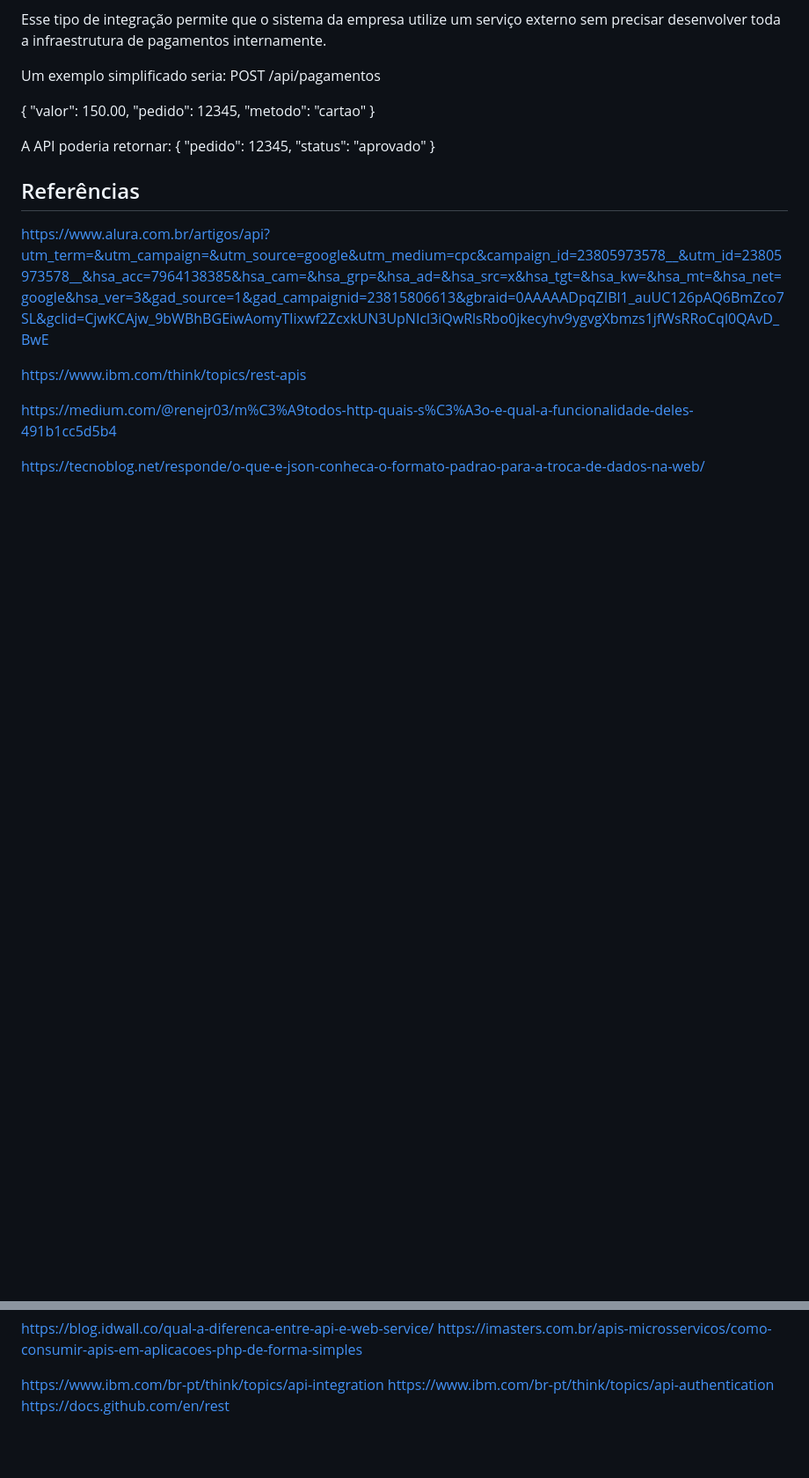
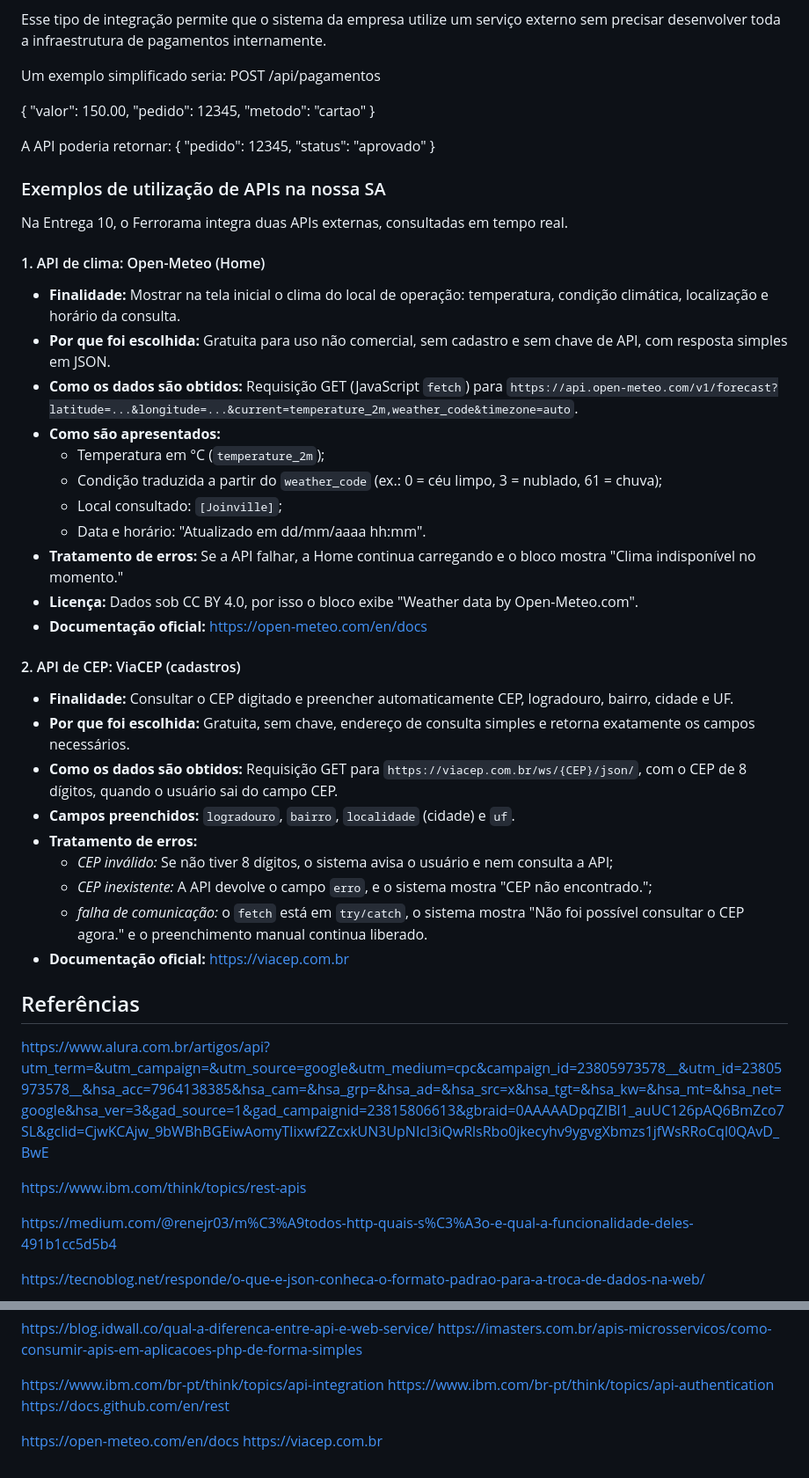
Before and after one commit to gabrielgiacomelli/sa-ferrorama, a Markdown page: doc/pesquisa_api.md, 2 parts joined by grey strips. Shown at 88% size. GitHub-like rendering; blank space fills up the shorter version.

Commit message:
add - pesquisa sobre API's atualizada

```diff
--- a/doc/pesquisa_api.md
+++ b/doc/pesquisa_api.md
@@ -93,6 +93,37 @@ A API poderia retornar:
   "status": "aprovado"
 }
 
+### Exemplos de utilização de APIs na nossa SA
+
+Na Entrega 10, o Ferrorama integra duas APIs externas, consultadas em tempo real.
+
+#### 1. API de clima: Open-Meteo (Home)
+
+- **Finalidade:** Mostrar na tela inicial o clima do local de operação: temperatura, condição climática, localização e horário da consulta.
+- **Por que foi escolhida:** Gratuita para uso não comercial, sem cadastro e sem chave de API, com resposta simples em JSON.
+- **Como os dados são obtidos:** Requisição GET (JavaScript `fetch`) para `https://api.open-meteo.com/v1/forecast?latitude=...&longitude=...&current=temperature_2m,weather_code&timezone=auto`.
+- **Como são apresentados:**
+  - Temperatura em °C (`temperature_2m`);
+  - Condição traduzida a partir do `weather_code` (ex.: 0 = céu limpo, 3 = nublado, 61 = chuva);
+  - Local consultado: `[Joinville]`;
+  - Data e horário: "Atualizado em dd/mm/aaaa hh:mm".
+- **Tratamento de erros:** Se a API falhar, a Home continua carregando e o bloco mostra "Clima indisponível no momento."
+- **Licença:** Dados sob CC BY 4.0, por isso o bloco exibe "Weather data by Open-Meteo.com".
+- **Documentação oficial:** https://open-meteo.com/en/docs
+
+#### 2. API de CEP: ViaCEP (cadastros)
+
+- **Finalidade:** Consultar o CEP digitado e preencher automaticamente CEP, logradouro, bairro, cidade e UF.
+- **Por que foi escolhida:** Gratuita, sem chave, endereço de consulta simples e retorna exatamente os campos necessários.
+- **Como os dados são obtidos:** Requisição GET para `https://viacep.com.br/ws/{CEP}/json/`, com o CEP de 8 dígitos, quando o usuário sai do campo CEP.
+- **Campos preenchidos:** `logradouro`, `bairro`, `localidade` (cidade) e `uf`.
+- **Tratamento de erros:**
+  - *CEP inválido:* Se não tiver 8 dígitos, o sistema avisa o usuário e nem consulta a API;
+  - *CEP inexistente:* A API devolve o campo `erro`, e o sistema mostra "CEP não encontrado.";
+  - *falha de comunicação:* o `fetch` está em `try/catch`, o sistema mostra "Não foi possível consultar o CEP agora." e o preenchimento manual continua liberado.
+- **Documentação oficial:** https://viacep.com.br
+
+
 ## Referências
 
 https://www.alura.com.br/artigos/api?utm_term=&utm_campaign=&utm_source=google&utm_medium=cpc&campaign_id=23805973578__&utm_id=23805973578__&hsa_acc=7964138385&hsa_cam=&hsa_grp=&hsa_ad=&hsa_src=x&hsa_tgt=&hsa_kw=&hsa_mt=&hsa_net=google&hsa_ver=3&gad_source=1&gad_campaignid=23815806613&gbraid=0AAAAADpqZIBl1_auUC126pAQ6BmZco7SL&gclid=CjwKCAjw_9bWBhBGEiwAomyTIixwf2ZcxkUN3UpNIcl3iQwRlsRbo0jkecyhv9ygvgXbmzs1jfWsRRoCql0QAvD_BwE
@@ -109,3 +140,6 @@ https://imasters.com.br/apis-microsservicos/como-consumir-apis-em-aplicacoes-php
 https://www.ibm.com/br-pt/think/topics/api-integration
 https://www.ibm.com/br-pt/think/topics/api-authentication
 https://docs.github.com/en/rest
+
+https://open-meteo.com/en/docs
+https://viacep.com.br
```
